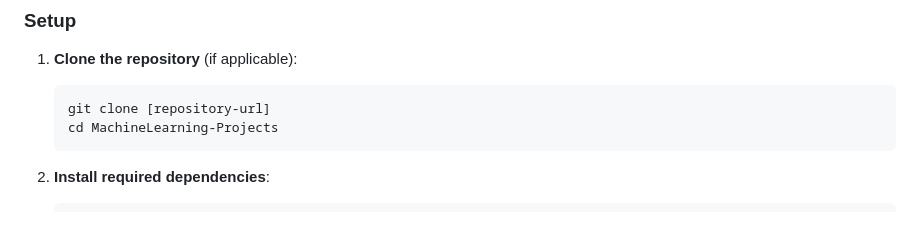
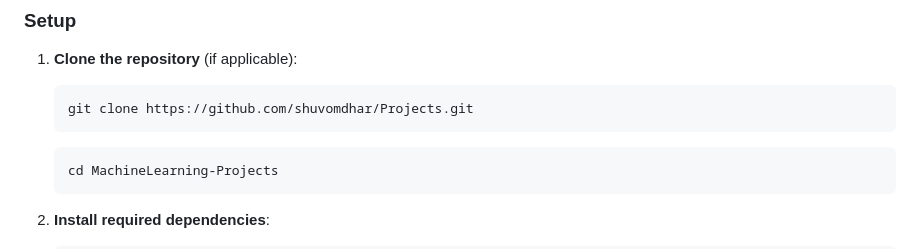
Before and after one commit to shuvomdhar/Projects, a Markdown page: MachineLearning-Projects/Stock Price Prediction/README.md, the part around the change. Drawn GitHub-style; blank space fills up the shorter version.

````diff
--- a/MachineLearning-Projects/Stock Price Prediction/README.md
+++ b/MachineLearning-Projects/Stock Price Prediction/README.md
@@ -37,7 +37,9 @@ A machine learning web application that predicts stock prices using Long Short-T
 
 1. **Clone the repository** (if applicable):
    ```bash
-   git clone [repository-url]
+   git clone https://github.com/shuvomdhar/Projects.git
+   ```
+   ```bash
    cd MachineLearning-Projects
    ```
 
````
